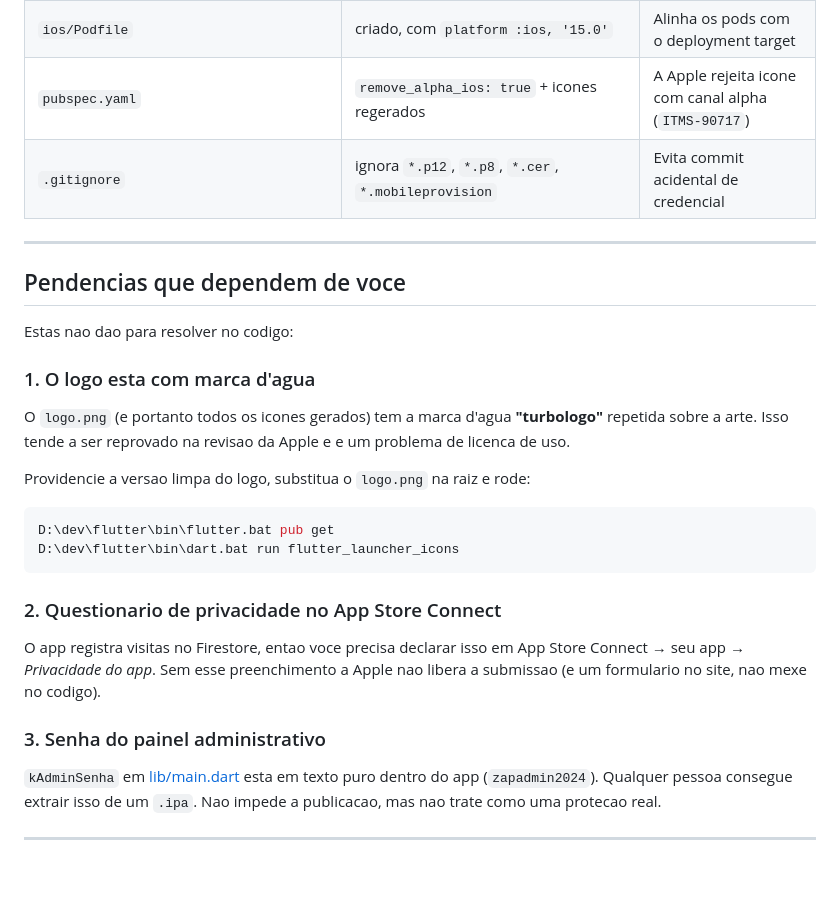
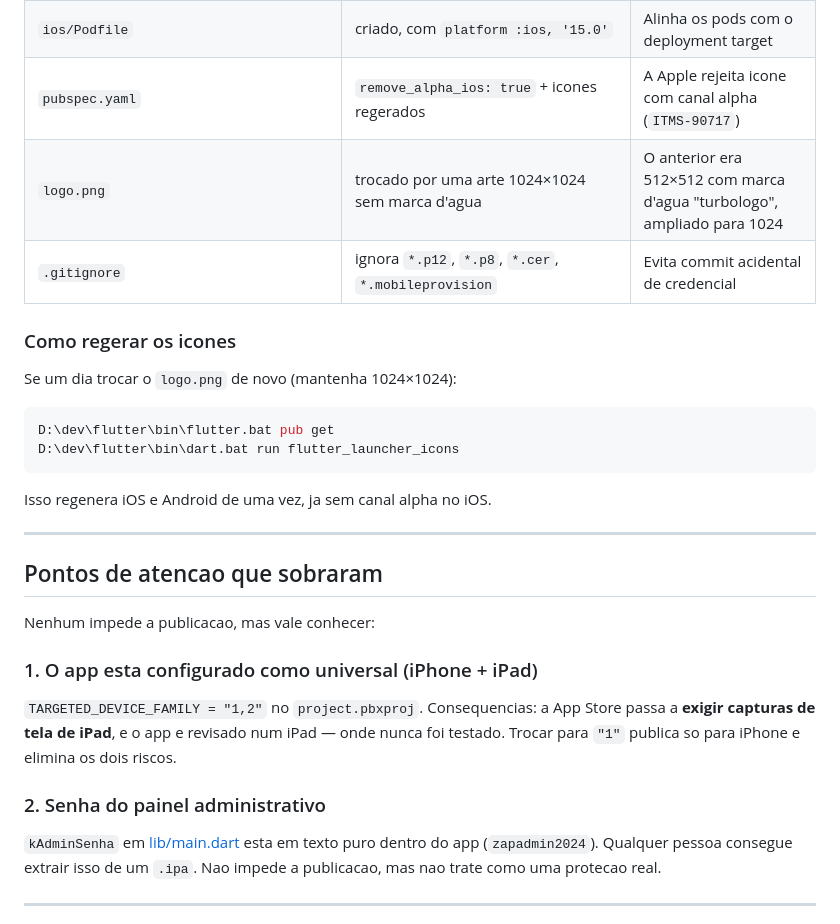
Before and after one commit to dulluca/zapbairroapp, a Markdown page: docs/IOS_DEPLOY.md, the part around one of its changes. Rendered like a GitHub page; blank space fills up the shorter version.

````diff
--- a/docs/IOS_DEPLOY.md
+++ b/docs/IOS_DEPLOY.md
@@ -194,34 +54,34 @@ Para o build iOS ser aceitavel pela Apple, o repositorio recebeu:
 | `ios/Runner/Info.plist` | `ITSAppUsesNonExemptEncryption = false` | Evita o questionario de exportacao a cada envio |
 | `ios/Podfile` | criado, com `platform :ios, '15.0'` | Alinha os pods com o deployment target |
 | `pubspec.yaml` | `remove_alpha_ios: true` + icones regerados | A Apple rejeita icone com canal alpha (`ITMS-90717`) |
+| `logo.png` | trocado por uma arte 1024×1024 sem marca d'agua | O anterior era 512×512 com marca d'agua "turbologo", ampliado para 1024 |
 | `.gitignore` | ignora `*.p12`, `*.p8`, `*.cer`, `*.mobileprovision` | Evita commit acidental de credencial |
 
----
+### Como regerar os icones
 
-## Pendencias que dependem de voce
-
-Estas nao dao para resolver no codigo:
-
-### 1. O logo esta com marca d'agua
-
-O `logo.png` (e portanto todos os icones gerados) tem a marca d'agua
-**"turbologo"** repetida sobre a arte. Isso tende a ser reprovado na revisao da
-Apple e e um problema de licenca de uso.
-
-Providencie a versao limpa do logo, substitua o `logo.png` na raiz e rode:
+Se um dia trocar o `logo.png` de novo (mantenha 1024×1024):
 
 ```powershell
 D:\dev\flutter\bin\flutter.bat pub get
 D:\dev\flutter\bin\dart.bat run flutter_launcher_icons
 ```
 
-### 2. Questionario de privacidade no App Store Connect
+Isso regenera iOS e Android de uma vez, ja sem canal alpha no iOS.
 
-O app registra visitas no Firestore, entao voce precisa declarar isso em
-App Store Connect → seu app → *Privacidade do app*. Sem esse preenchimento a
-Apple nao libera a submissao (e um formulario no site, nao mexe no codigo).
+---
 
-### 3. Senha do painel administrativo
+## Pontos de atencao que sobraram
+
+Nenhum impede a publicacao, mas vale conhecer:
+
+### 1. O app esta configurado como universal (iPhone + iPad)
+
+`TARGETED_DEVICE_FAMILY = "1,2"` no `project.pbxproj`. Consequencias: a App
+Store passa a **exigir capturas de tela de iPad**, e o app e revisado num iPad —
+onde nunca foi testado. Trocar para `"1"` publica so para iPhone e elimina os
+dois riscos.
+
+### 2. Senha do painel administrativo
 
 `kAdminSenha` em [lib/main.dart](../lib/main.dart) esta em texto puro dentro do
 app (`zapadmin2024`). Qualquer pessoa consegue extrair isso de um `.ipa`. Nao
````
Also changed, not shown: other parts of docs/IOS_DEPLOY.md (+7 -147 lines), docs/PUBLICACAO_PASSO_A_PASSO.md (added, +508 -0 lines).
